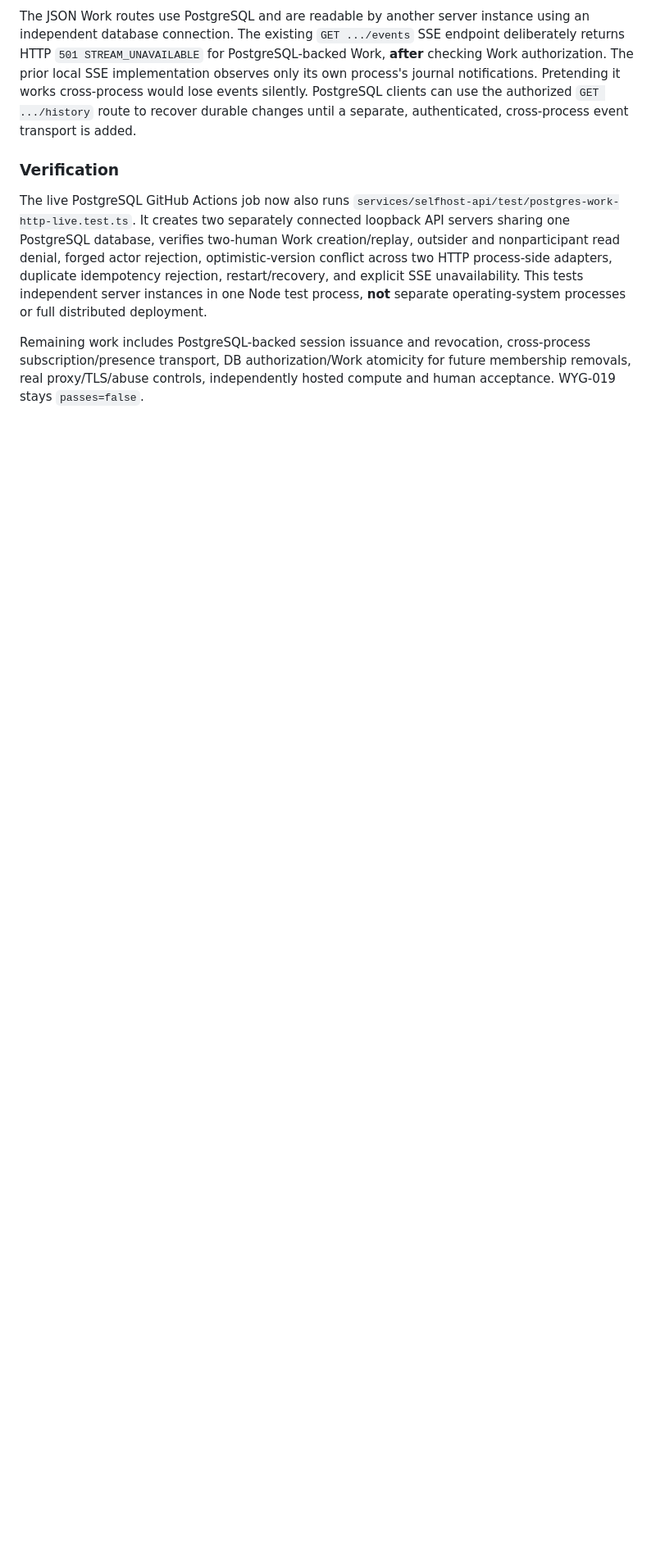
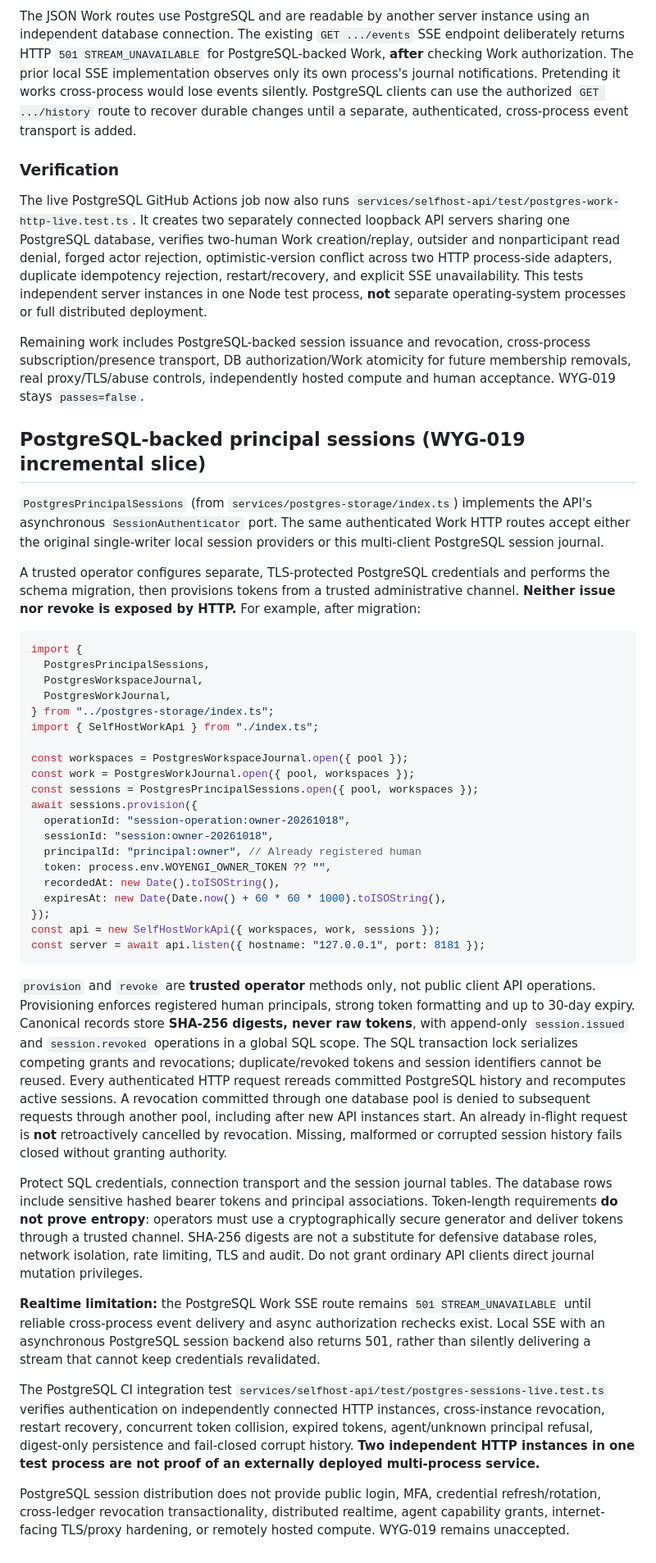
Before and after one commit to FPC-effortless/Woyengi, a Markdown page: services/selfhost-api/README.md, the part around the change. Shown at 82% size. Rendered like a GitHub page; blank space fills up the shorter version.

Commit message:
docs(WYG-019): document SQL bearer grants, cross-instance revocation and remaining acceptance gates

````diff
--- a/services/selfhost-api/README.md
+++ b/services/selfhost-api/README.md
@@ -304,3 +304,79 @@ Remaining work includes PostgreSQL-backed session issuance and revocation,
 cross-process subscription/presence transport, DB authorization/Work atomicity
 for future membership removals, real proxy/TLS/abuse controls, independently
 hosted compute and human acceptance. WYG-019 stays `passes=false`.
+
+## PostgreSQL-backed principal sessions (WYG-019 incremental slice)
+
+`PostgresPrincipalSessions` (from `services/postgres-storage/index.ts`)
+implements the API's asynchronous `SessionAuthenticator` port. The same
+authenticated Work HTTP routes accept either the original single-writer local
+session providers or this multi-client PostgreSQL session journal.
+
+A trusted operator configures separate, TLS-protected PostgreSQL credentials
+and performs the schema migration, then provisions tokens from a trusted
+administrative channel. **Neither issue nor revoke is exposed by HTTP.**
+For example, after migration:
+
+```ts
+import {
+  PostgresPrincipalSessions,
+  PostgresWorkspaceJournal,
+  PostgresWorkJournal,
+} from "../postgres-storage/index.ts";
+import { SelfHostWorkApi } from "./index.ts";
+
+const workspaces = PostgresWorkspaceJournal.open({ pool });
+const work = PostgresWorkJournal.open({ pool, workspaces });
+const sessions = PostgresPrincipalSessions.open({ pool, workspaces });
+await sessions.provision({
+  operationId: "session-operation:owner-20261018",
+  sessionId: "session:owner-20261018",
+  principalId: "principal:owner", // Already registered human
+  token: process.env.WOYENGI_OWNER_TOKEN ?? "",
+  recordedAt: new Date().toISOString(),
+  expiresAt: new Date(Date.now() + 60 * 60 * 1000).toISOString(),
+});
+const api = new SelfHostWorkApi({ workspaces, work, sessions });
+const server = await api.listen({ hostname: "127.0.0.1", port: 8181 });
+```
+
+`provision` and `revoke` are **trusted operator** methods only, not
+public client API operations. Provisioning enforces registered human
+principals, strong token formatting and up to 30-day expiry. Canonical
+records store **SHA-256 digests, never raw tokens**, with append-only
+`session.issued` and `session.revoked` operations in a global SQL scope.
+The SQL transaction lock serializes competing grants and revocations;
+duplicate/revoked tokens and session identifiers cannot be reused.
+Every authenticated HTTP request rereads committed PostgreSQL history
+and recomputes active sessions. A revocation committed through one database
+pool is denied to subsequent requests through another pool, including after
+new API instances start. An already in-flight request is **not** retroactively
+cancelled by revocation. Missing, malformed or corrupted session history
+fails closed without granting authority.
+
+Protect SQL credentials, connection transport and the session journal
+tables. The database rows include sensitive hashed bearer tokens and
+principal associations. Token-length requirements **do not prove entropy**:
+operators must use a cryptographically secure generator and deliver tokens
+through a trusted channel. SHA-256 digests are not a substitute for
+defensive database roles, network isolation, rate limiting, TLS and audit.
+Do not grant ordinary API clients direct journal mutation privileges.
+
+**Realtime limitation:** the PostgreSQL Work SSE route remains
+`501 STREAM_UNAVAILABLE` until reliable cross-process event delivery and
+async authorization rechecks exist. Local SSE with an asynchronous
+PostgreSQL session backend also returns 501, rather than silently delivering
+a stream that cannot keep credentials revalidated.
+
+The PostgreSQL CI integration test
+`services/selfhost-api/test/postgres-sessions-live.test.ts` verifies
+authentication on independently connected HTTP instances, cross-instance
+revocation, restart recovery, concurrent token collision, expired tokens,
+agent/unknown principal refusal, digest-only persistence and fail-closed
+corrupt history. **Two independent HTTP instances in one test process are
+not proof of an externally deployed multi-process service.**
+
+PostgreSQL session distribution does not provide public login, MFA,
+credential refresh/rotation, cross-ledger revocation transactionality,
+distributed realtime, agent capability grants, internet-facing TLS/proxy
+hardening, or remotely hosted compute. WYG-019 remains unaccepted.
````
